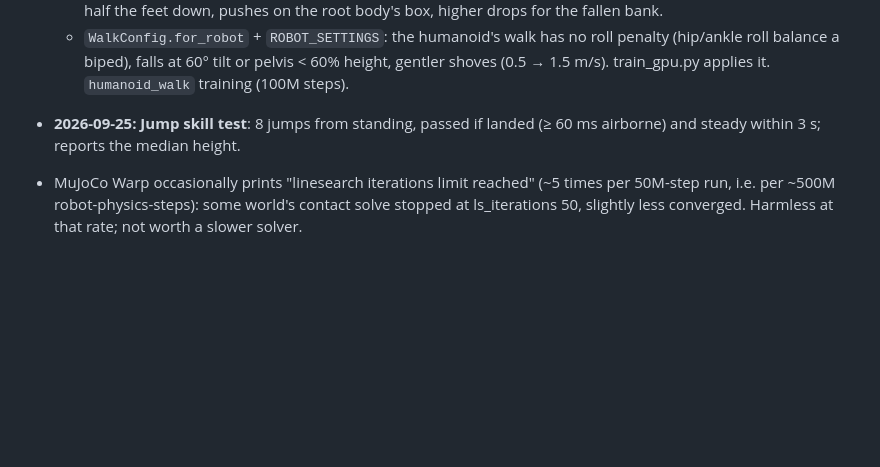
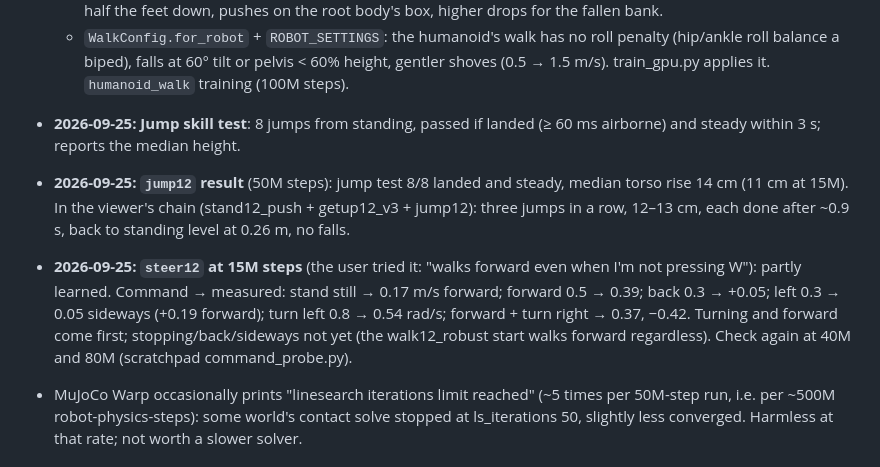
Before and after one commit to felixda9/robot3d, a Markdown page: CLAUDE.md, the part around one of its changes. GitHub-like rendering; blank space fills up the shorter version.

Commit message:
CLAUDE.md: jump12 result, steer12 progress

```diff
--- a/CLAUDE.md
+++ b/CLAUDE.md
@@ -929,6 +929,17 @@ web/                    Vite + TypeScript + three.js frontend
     applies it. `humanoid_walk` training (100M steps).
 - **2026-09-25: Jump skill test**: 8 jumps from standing, passed if landed
   (≥ 60 ms airborne) and steady within 3 s; reports the median height.
+- **2026-09-25: `jump12` result** (50M steps): jump test 8/8 landed and
+  steady, median torso rise 14 cm (11 cm at 15M). In the viewer's chain
+  (stand12_push + getup12_v3 + jump12): three jumps in a row, 12–13 cm,
+  each done after ~0.9 s, back to standing level at 0.26 m, no falls.
+- **2026-09-25: `steer12` at 15M steps** (the user tried it: "walks forward
+  even when I'm not pressing W"): partly learned. Command → measured:
+  stand still → 0.17 m/s forward; forward 0.5 → 0.39; back 0.3 → +0.05;
+  left 0.3 → 0.05 sideways (+0.19 forward); turn left 0.8 → 0.54 rad/s;
+  forward + turn right → 0.37, −0.42. Turning and forward come first;
+  stopping/back/sideways not yet (the walk12_robust start walks forward
+  regardless). Check again at 40M and 80M (scratchpad command_probe.py).
 - MuJoCo Warp occasionally prints "linesearch iterations limit reached"
   (~5 times per 50M-step run, i.e. per ~500M robot-physics-steps): some
   world's contact solve stopped at ls_iterations 50, slightly less
```
Also changed, not shown: other parts of CLAUDE.md (+1 -1 lines).
